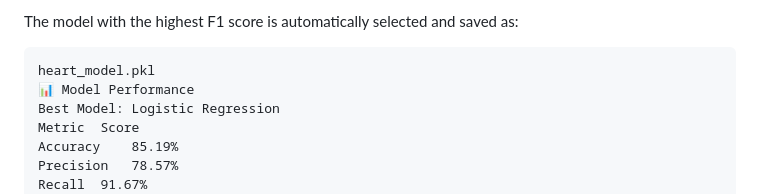
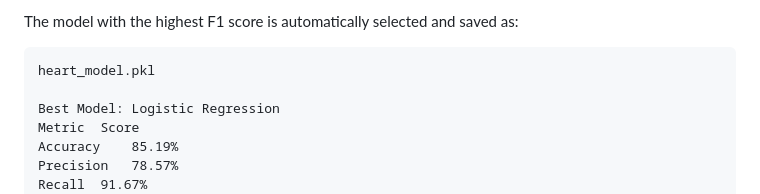
Before and after one commit to udayaprakash2004/Heart-Disease-Risk-Prediction, a Markdown page: README.md, the part around the change. Drawn GitHub-style.

Commit message:
Fix README formatting

````diff
--- a/README.md
+++ b/README.md
@@ -40,10 +40,9 @@ The project evaluates the following algorithms:
 
 The model with the highest F1 score is automatically selected and saved as:
 
-
 ```text
 heart_model.pkl
-📊 Model Performance
+
 Best Model: Logistic Regression
 Metric	Score
 Accuracy	85.19%
````
